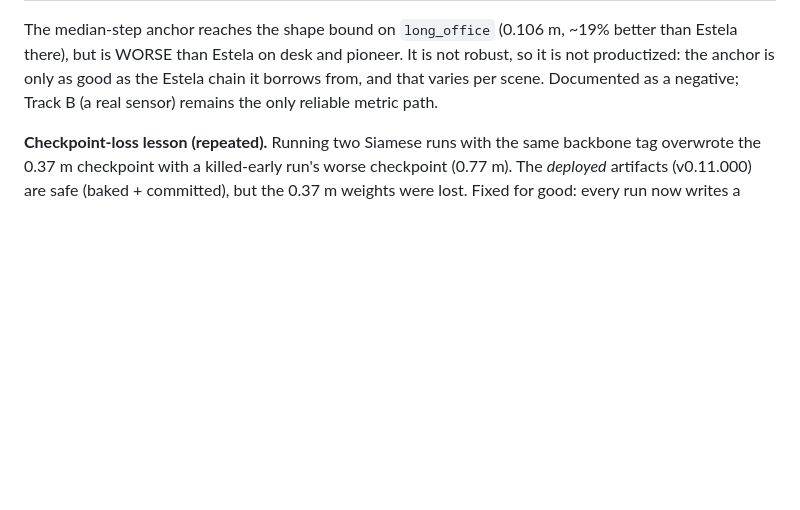
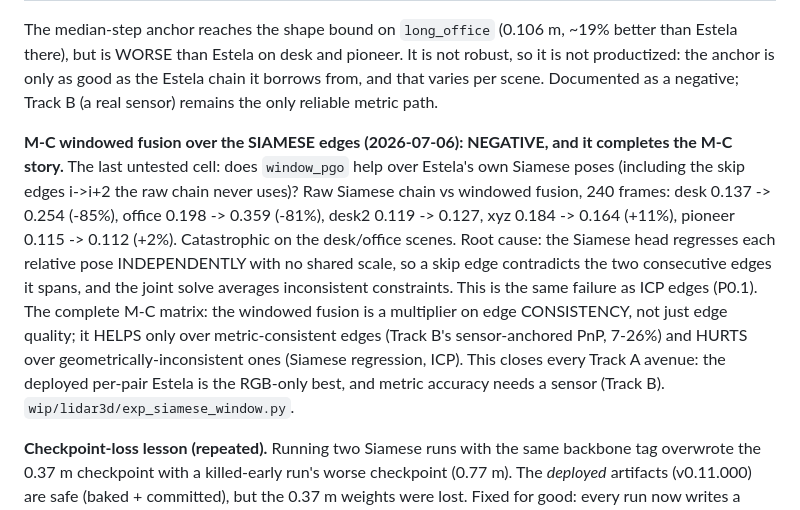
Before and after one commit to fsantibanezleal/CAOS_RES_Lidar3D, a Markdown page: docs/models/02_model-history.md, the part around the change. Rendered like a GitHub page; blank space fills up the shorter version.

Commit message:
docs(models): M-C fusion over Siamese edges NEGATIVE (-85% desk); completes the M-C matrix (fusion needs edge consistency, not just quality). Closes every Track A avenue

```diff
--- a/docs/models/02_model-history.md
+++ b/docs/models/02_model-history.md
@@ -139,6 +139,18 @@ WORSE than Estela on desk and pioneer. It is not robust, so it is not productize
 the Estela chain it borrows from, and that varies per scene. Documented as a negative; Track B (a real sensor)
 remains the only reliable metric path.
 
+**M-C windowed fusion over the SIAMESE edges (2026-07-06): NEGATIVE, and it completes the M-C story.** The last
+untested cell: does `window_pgo` help over Estela's own Siamese poses (including the skip edges i->i+2 the raw
+chain never uses)? Raw Siamese chain vs windowed fusion, 240 frames: desk 0.137 -> 0.254 (-85%), office 0.198 ->
+0.359 (-81%), desk2 0.119 -> 0.127, xyz 0.184 -> 0.164 (+11%), pioneer 0.115 -> 0.112 (+2%). Catastrophic on the
+desk/office scenes. Root cause: the Siamese head regresses each relative pose INDEPENDENTLY with no shared scale,
+so a skip edge contradicts the two consecutive edges it spans, and the joint solve averages inconsistent
+constraints. This is the same failure as ICP edges (P0.1). The complete M-C matrix: the windowed fusion is a
+multiplier on edge CONSISTENCY, not just edge quality; it HELPS only over metric-consistent edges (Track B's
+sensor-anchored PnP, 7-26%) and HURTS over geometrically-inconsistent ones (Siamese regression, ICP). This closes
+every Track A avenue: the deployed per-pair Estela is the RGB-only best, and metric accuracy needs a sensor
+(Track B). `wip/lidar3d/exp_siamese_window.py`.
+
 
 **Checkpoint-loss lesson (repeated).** Running two Siamese runs with the same backbone tag overwrote the 0.37 m
 checkpoint with a killed-early run's worse checkpoint (0.77 m). The *deployed* artifacts (v0.11.000) are safe (baked +
```
